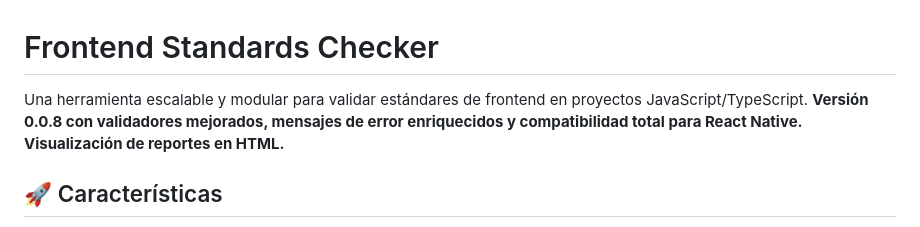
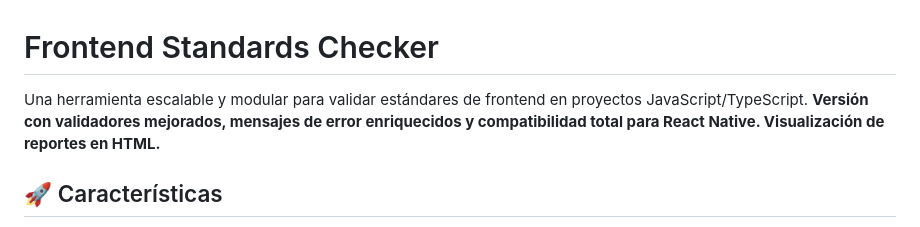
Before and after one commit to juandape/frontend-standards, a Markdown page: README.md, the part around the change. Rendered like a GitHub page.

Commit message:
fix: update version description in README for clarity

```diff
--- a/README.md
+++ b/README.md
@@ -1,6 +1,6 @@
 # Frontend Standards Checker
 
-Una herramienta escalable y modular para validar estándares de frontend en proyectos JavaScript/TypeScript. **Versión 0.0.8 con validadores mejorados, mensajes de error enriquecidos y compatibilidad total para React Native. Visualización de reportes en HTML.**
+Una herramienta escalable y modular para validar estándares de frontend en proyectos JavaScript/TypeScript. **Versión con validadores mejorados, mensajes de error enriquecidos y compatibilidad total para React Native. Visualización de reportes en HTML.**
 
 ## 🚀 Características
 
```
